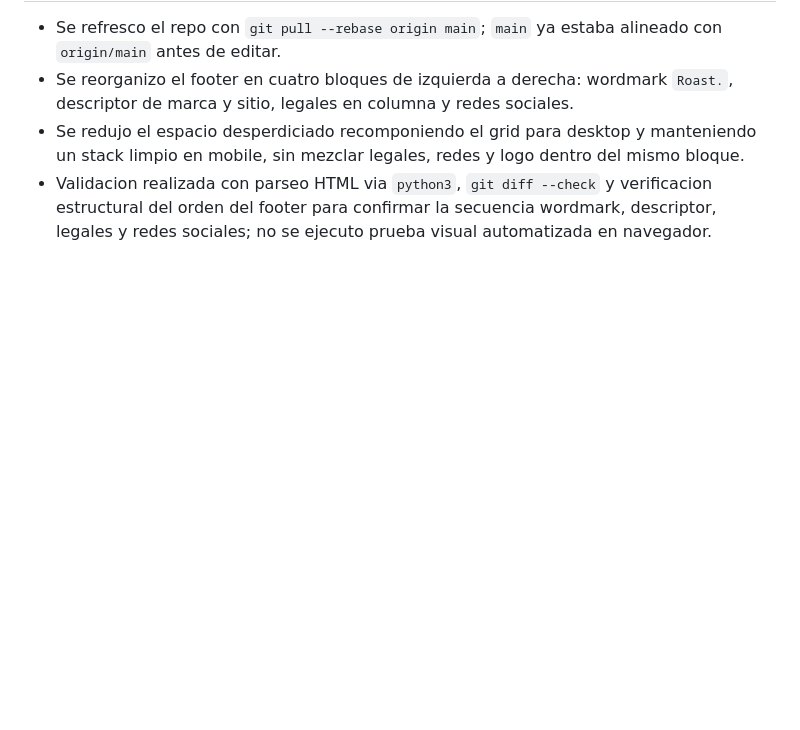
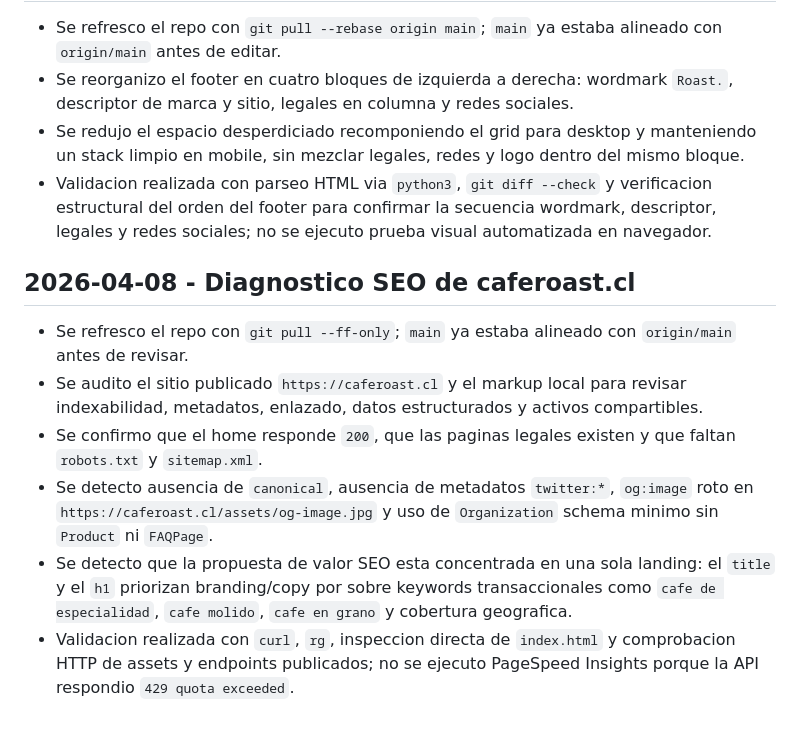
Before and after one commit to sepulg01/Roast, a Markdown page: EXECUTION_FEEDBACK.md, the part around the change. Rendered like a GitHub page; blank space fills up the shorter version.

Commit message:
docs: record SEO diagnostic

```diff
--- a/EXECUTION_FEEDBACK.md
+++ b/EXECUTION_FEEDBACK.md
@@ -91,3 +91,12 @@
 - Se reorganizo el footer en cuatro bloques de izquierda a derecha: wordmark `Roast.`, descriptor de marca y sitio, legales en columna y redes sociales.
 - Se redujo el espacio desperdiciado recomponiendo el grid para desktop y manteniendo un stack limpio en mobile, sin mezclar legales, redes y logo dentro del mismo bloque.
 - Validacion realizada con parseo HTML via `python3`, `git diff --check` y verificacion estructural del orden del footer para confirmar la secuencia wordmark, descriptor, legales y redes sociales; no se ejecuto prueba visual automatizada en navegador.
+
+## 2026-04-08 - Diagnostico SEO de caferoast.cl
+
+- Se refresco el repo con `git pull --ff-only`; `main` ya estaba alineado con `origin/main` antes de revisar.
+- Se audito el sitio publicado `https://caferoast.cl` y el markup local para revisar indexabilidad, metadatos, enlazado, datos estructurados y activos compartibles.
+- Se confirmo que el home responde `200`, que las paginas legales existen y que faltan `robots.txt` y `sitemap.xml`.
+- Se detecto ausencia de `canonical`, ausencia de metadatos `twitter:*`, `og:image` roto en `https://caferoast.cl/assets/og-image.jpg` y uso de `Organization` schema minimo sin `Product` ni `FAQPage`.
+- Se detecto que la propuesta de valor SEO esta concentrada en una sola landing: el `title` y el `h1` priorizan branding/copy por sobre keywords transaccionales como `cafe de especialidad`, `cafe molido`, `cafe en grano` y cobertura geografica.
+- Validacion realizada con `curl`, `rg`, inspeccion directa de `index.html` y comprobacion HTTP de assets y endpoints publicados; no se ejecuto PageSpeed Insights porque la API respondio `429 quota exceeded`.
```
